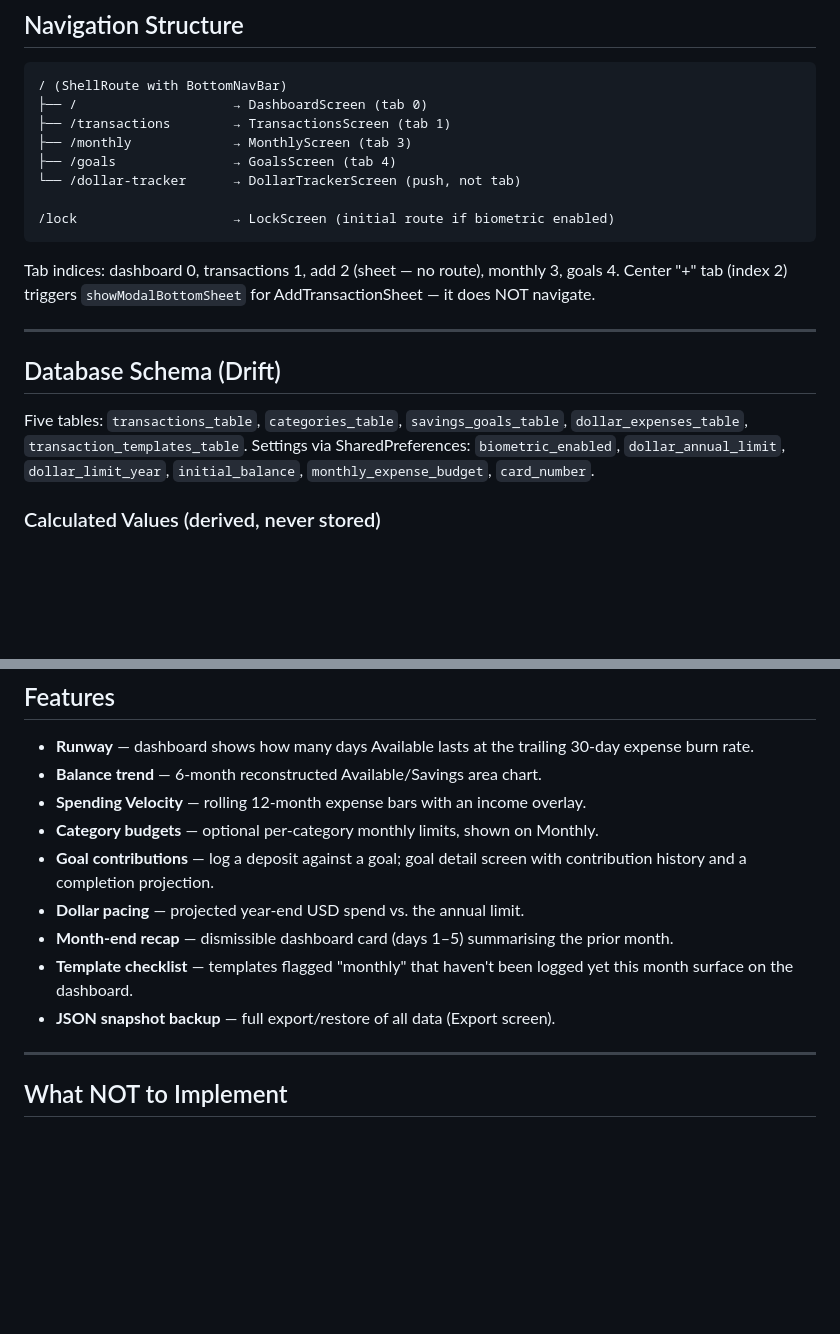
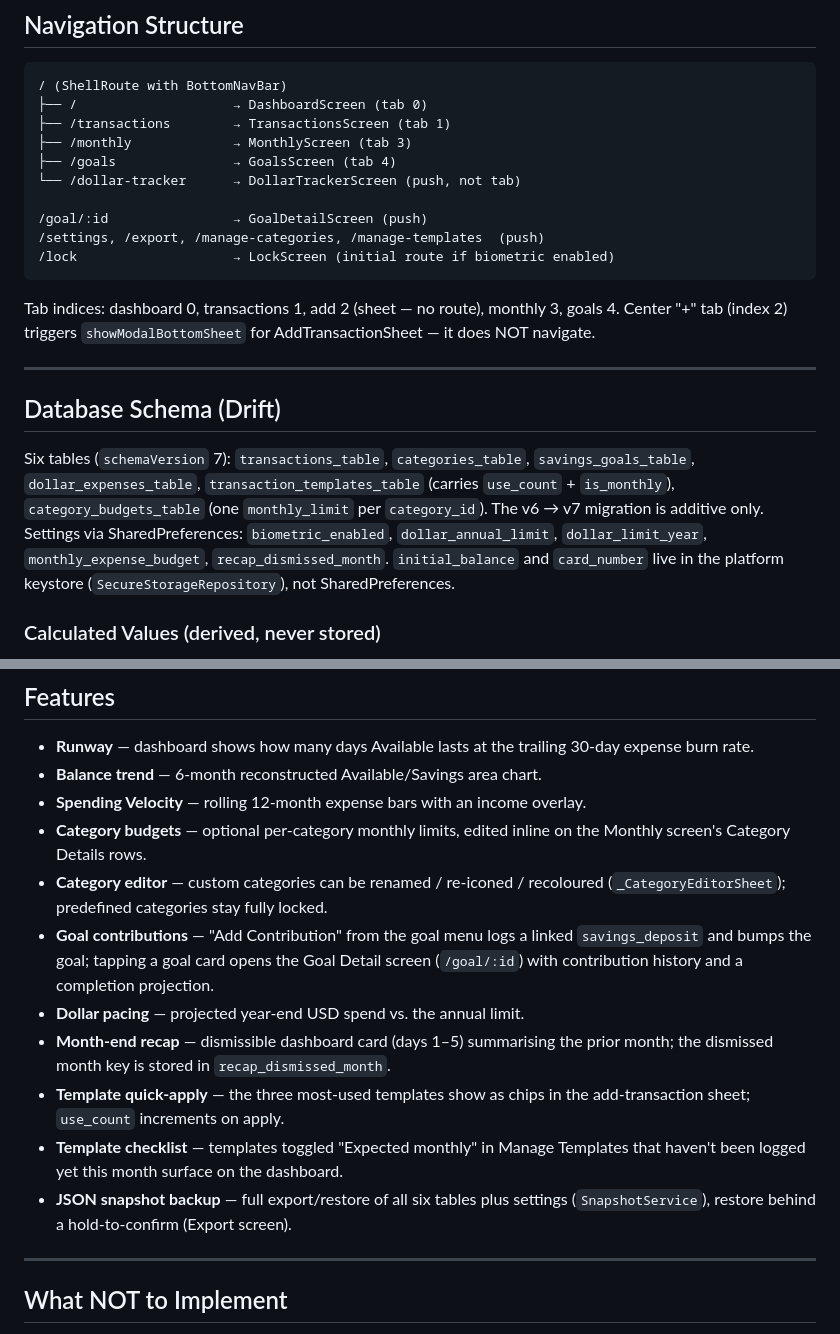
Before and after one commit to Abrar118/spendsplit, a Markdown page: CLAUDE.md, 2 parts joined by grey strips. Rendered like a GitHub page; blank space fills up the shorter version.

Commit message:
docs: CLAUDE.md — Group 3 features, schema v7, goal detail route
Co-Authored-By: Claude Sonnet 5 <noreply@anthropic.com>

````diff
--- a/CLAUDE.md
+++ b/CLAUDE.md
@@ -135,6 +135,8 @@ Each feature follows: `screens/`, `widgets/`, `providers/` structure.
 ├── /goals               → GoalsScreen (tab 4)
 └── /dollar-tracker      → DollarTrackerScreen (push, not tab)
 
+/goal/:id                → GoalDetailScreen (push)
+/settings, /export, /manage-categories, /manage-templates  (push)
 /lock                    → LockScreen (initial route if biometric enabled)
 ```
 
@@ -145,10 +147,14 @@ Center "+" tab (index 2) triggers `showModalBottomSheet` for AddTransactionSheet
 
 ## Database Schema (Drift)
 
-Five tables: `transactions_table`, `categories_table`, `savings_goals_table`,
-`dollar_expenses_table`, `transaction_templates_table`.
+Six tables (`schemaVersion` 7): `transactions_table`, `categories_table`,
+`savings_goals_table`, `dollar_expenses_table`, `transaction_templates_table`
+(carries `use_count` + `is_monthly`), `category_budgets_table` (one
+`monthly_limit` per `category_id`). The v6 → v7 migration is additive only.
 Settings via SharedPreferences: `biometric_enabled`, `dollar_annual_limit`,
-`dollar_limit_year`, `initial_balance`, `monthly_expense_budget`, `card_number`.
+`dollar_limit_year`, `monthly_expense_budget`, `recap_dismissed_month`.
+`initial_balance` and `card_number` live in the platform keystore
+(`SecureStorageRepository`), not SharedPreferences.
 
 ### Calculated Values (derived, never stored)
 - **Total Balance** = initial_balance + SUM(income) - SUM(expenses)
@@ -176,15 +182,23 @@ Settings via SharedPreferences: `biometric_enabled`, `dollar_annual_limit`,
   30-day expense burn rate.
 - **Balance trend** — 6-month reconstructed Available/Savings area chart.
 - **Spending Velocity** — rolling 12-month expense bars with an income overlay.
-- **Category budgets** — optional per-category monthly limits, shown on Monthly.
-- **Goal contributions** — log a deposit against a goal; goal detail screen with
-  contribution history and a completion projection.
+- **Category budgets** — optional per-category monthly limits, edited inline on
+  the Monthly screen's Category Details rows.
+- **Category editor** — custom categories can be renamed / re-iconed / recoloured
+  (`_CategoryEditorSheet`); predefined categories stay fully locked.
+- **Goal contributions** — "Add Contribution" from the goal menu logs a linked
+  `savings_deposit` and bumps the goal; tapping a goal card opens the Goal
+  Detail screen (`/goal/:id`) with contribution history and a completion
+  projection.
 - **Dollar pacing** — projected year-end USD spend vs. the annual limit.
 - **Month-end recap** — dismissible dashboard card (days 1–5) summarising the
-  prior month.
-- **Template checklist** — templates flagged "monthly" that haven't been logged
-  yet this month surface on the dashboard.
-- **JSON snapshot backup** — full export/restore of all data (Export screen).
+  prior month; the dismissed month key is stored in `recap_dismissed_month`.
+- **Template quick-apply** — the three most-used templates show as chips in the
+  add-transaction sheet; `use_count` increments on apply.
+- **Template checklist** — templates toggled "Expected monthly" in Manage
+  Templates that haven't been logged yet this month surface on the dashboard.
+- **JSON snapshot backup** — full export/restore of all six tables plus settings
+  (`SnapshotService`), restore behind a hold-to-confirm (Export screen).
 
 ---
 
````
